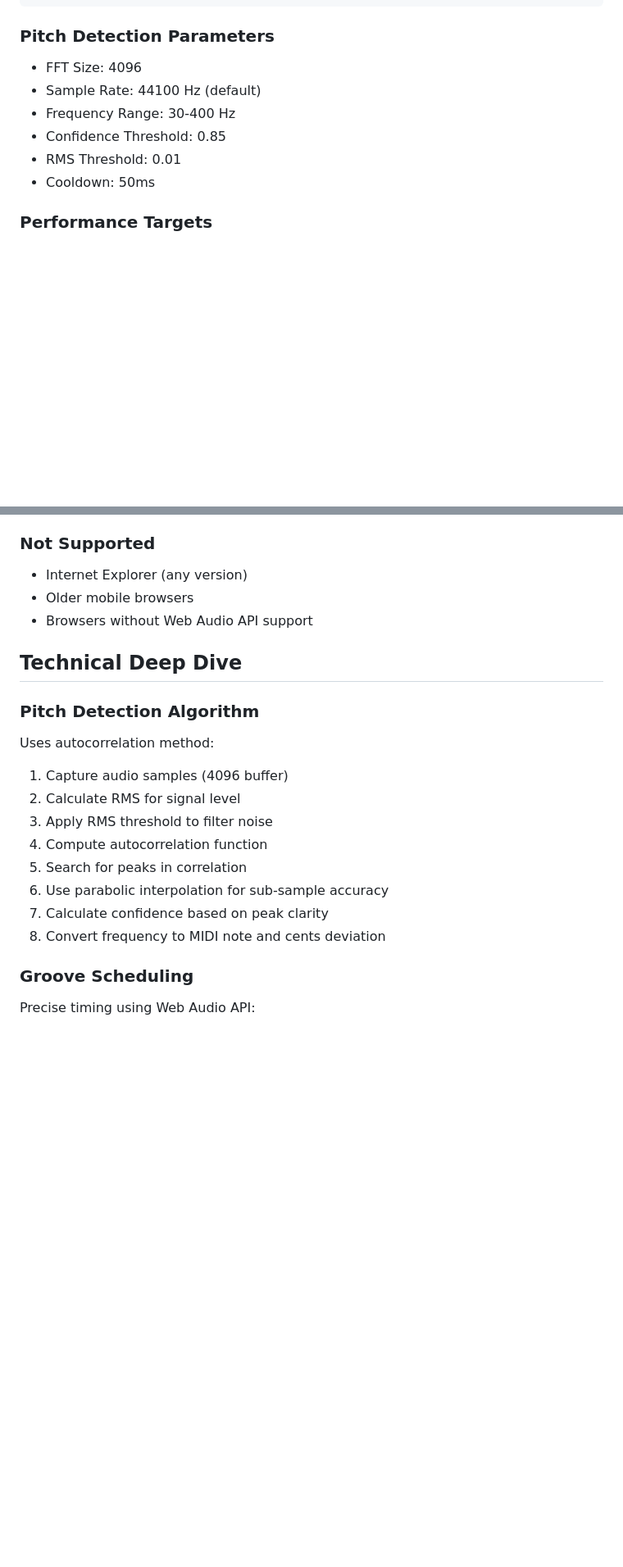
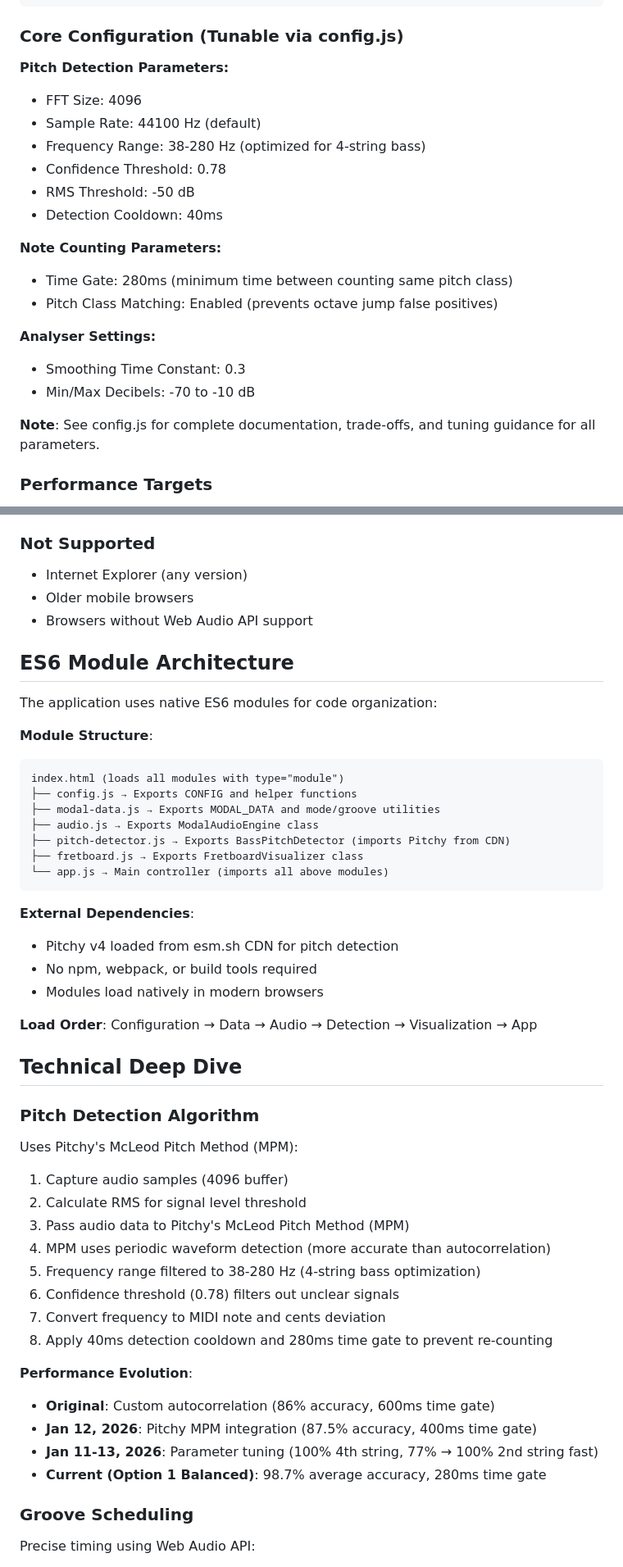
Before and after one commit to shamanesco/modal-bass-trainer, a Markdown page: CLAUDE.MD, 2 parts joined by grey strips. Shown at 82% size. GitHub-like rendering; blank space fills up the shorter version.

````diff
--- a/CLAUDE.MD
+++ b/CLAUDE.MD
@@ -145,13 +156,25 @@ The Modal Bass Trainer is a web-based application designed to help bass guitaris
 }
 ```
 
-### Pitch Detection Parameters
+### Core Configuration (Tunable via config.js)
+
+**Pitch Detection Parameters:**
 - FFT Size: 4096
 - Sample Rate: 44100 Hz (default)
-- Frequency Range: 30-400 Hz
-- Confidence Threshold: 0.85
-- RMS Threshold: 0.01
-- Cooldown: 50ms
+- Frequency Range: 38-280 Hz (optimized for 4-string bass)
+- Confidence Threshold: 0.78
+- RMS Threshold: -50 dB
+- Detection Cooldown: 40ms
+
+**Note Counting Parameters:**
+- Time Gate: 280ms (minimum time between counting same pitch class)
+- Pitch Class Matching: Enabled (prevents octave jump false positives)
+
+**Analyser Settings:**
+- Smoothing Time Constant: 0.3
+- Min/Max Decibels: -70 to -10 dB
+
+**Note**: See config.js for complete documentation, trade-offs, and tuning guidance for all parameters.
 
 ### Performance Targets
 - Pitch detection: ~100 detections/second
@@ -242,18 +276,47 @@ No known issues at this time.
 - Older mobile browsers
 - Browsers without Web Audio API support
 
+## ES6 Module Architecture
+
+The application uses native ES6 modules for code organization:
+
+**Module Structure**:
+```
+index.html (loads all modules with type="module")
+├── config.js → Exports CONFIG and helper functions
+├── modal-data.js → Exports MODAL_DATA and mode/groove utilities
+├── audio.js → Exports ModalAudioEngine class
+├── pitch-detector.js → Exports BassPitchDetector (imports Pitchy from CDN)
+├── fretboard.js → Exports FretboardVisualizer class
+└── app.js → Main controller (imports all above modules)
+```
+
+**External Dependencies**:
+- Pitchy v4 loaded from esm.sh CDN for pitch detection
+- No npm, webpack, or build tools required
+- Modules load natively in modern browsers
+
+**Load Order**: Configuration → Data → Audio → Detection → Visualization → App
+
 ## Technical Deep Dive
 
 ### Pitch Detection Algorithm
-Uses autocorrelation method:
+
+Uses Pitchy's McLeod Pitch Method (MPM):
 1. Capture audio samples (4096 buffer)
-2. Calculate RMS for signal level
-3. Apply RMS threshold to filter noise
-4. Compute autocorrelation function
-5. Search for peaks in correlation
-6. Use parabolic interpolation for sub-sample accuracy
-7. Calculate confidence based on peak clarity
-8. Convert frequency to MIDI note and cents deviation
+2. Calculate RMS for signal level threshold
+3. Pass audio data to Pitchy's McLeod Pitch Method (MPM)
+4. MPM uses periodic waveform detection (more accurate than autocorrelation)
+5. Frequency range filtered to 38-280 Hz (4-string bass optimization)
+6. Confidence threshold (0.78) filters out unclear signals
+7. Convert frequency to MIDI note and cents deviation
+8. Apply 40ms detection cooldown and 280ms time gate to prevent re-counting
+
+**Performance Evolution**:
+- **Original**: Custom autocorrelation (86% accuracy, 600ms time gate)
+- **Jan 12, 2026**: Pitchy MPM integration (87.5% accuracy, 400ms time gate)
+- **Jan 11-13, 2026**: Parameter tuning (100% 4th string, 77% → 100% 2nd string fast)
+- **Current (Option 1 Balanced)**: 98.7% average accuracy, 280ms time gate
 
 ### Groove Scheduling
 Precise timing using Web Audio API:
````
Also changed, not shown: other parts of CLAUDE.MD (+43 -18 lines).
